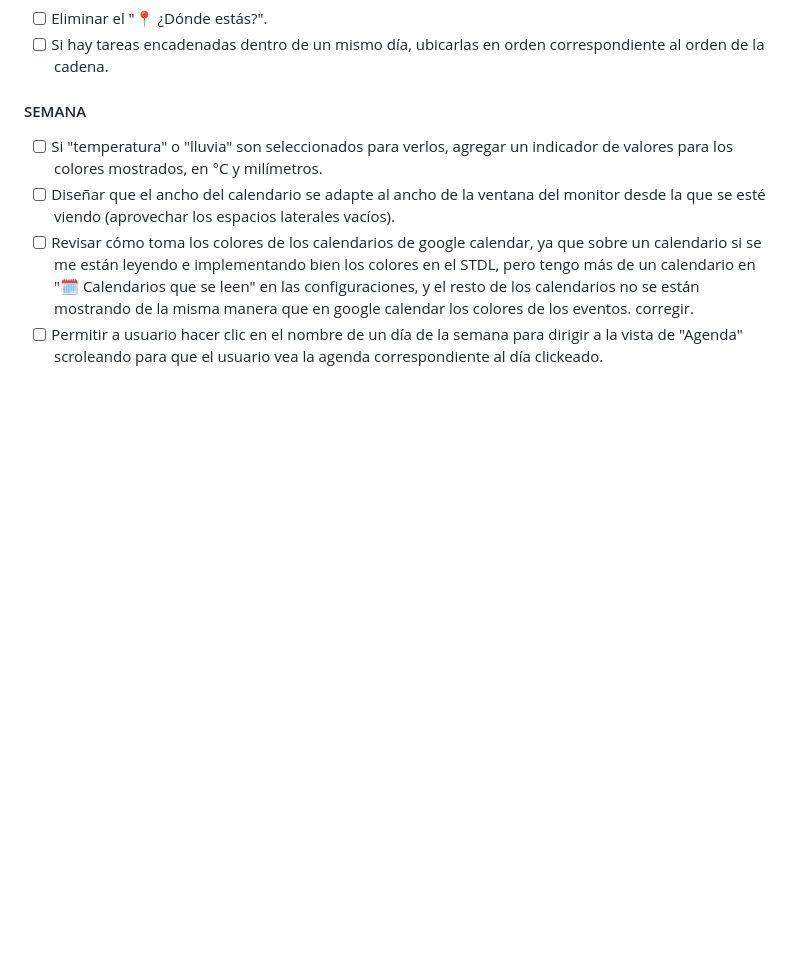
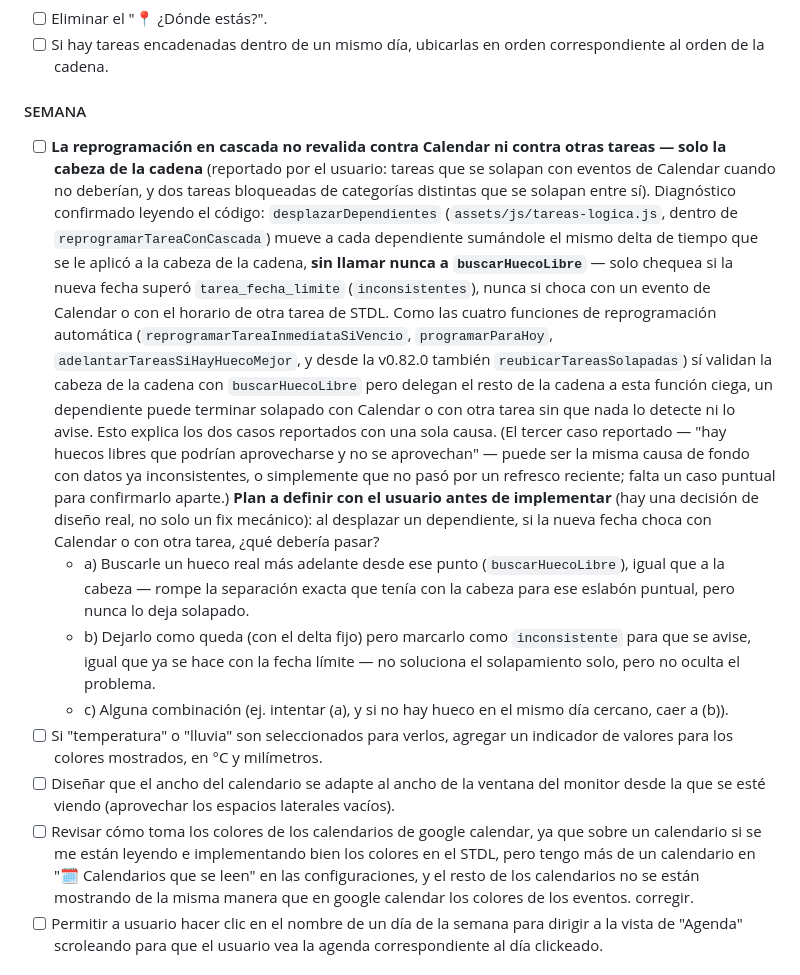
Before and after one commit to nicodiber/to-do-list, a Markdown page: BACKLOG.md, the part around the change. Drawn GitHub-style; blank space fills up the shorter version.

Commit message:
Backlog: la cascada no revalida contra Calendar ni otras tareas
Diagnostica con confirmacion en el codigo (desplazarDependientes en
tareas-logica.js nunca llama a buscarHuecoLibre) los dos casos de
solapamiento que reporto el usuario en Semana, con una sola causa de
fondo compartida. Deja la decision de diseño (que hacer al chocar) sin
implementar, a confirmar antes de tocar codigo.

Co-Authored-By: Claude Sonnet 5 <noreply@anthropic.com>

```diff
--- a/BACKLOG.md
+++ b/BACKLOG.md
@@ -38,6 +38,11 @@ Todos los pendientes. Marcar con `[x]` cuando se implemente, reubicarlo a "Reali
 - [ ] Si hay tareas encadenadas dentro de un mismo día, ubicarlas en orden correspondiente al orden de la cadena.
 
 #### SEMANA
+- [ ] **La reprogramación en cascada no revalida contra Calendar ni contra otras tareas — solo la cabeza de la cadena** (reportado por el usuario: tareas que se solapan con eventos de Calendar cuando no deberían, y dos tareas bloqueadas de categorías distintas que se solapan entre sí). Diagnóstico confirmado leyendo el código: `desplazarDependientes` (`assets/js/tareas-logica.js`, dentro de `reprogramarTareaConCascada`) mueve a cada dependiente sumándole el mismo delta de tiempo que se le aplicó a la cabeza de la cadena, **sin llamar nunca a `buscarHuecoLibre`** — solo chequea si la nueva fecha superó `tarea_fecha_limite` (`inconsistentes`), nunca si choca con un evento de Calendar o con el horario de otra tarea de STDL. Como las cuatro funciones de reprogramación automática (`reprogramarTareaInmediataSiVencio`, `programarParaHoy`, `adelantarTareasSiHayHuecoMejor`, y desde la v0.82.0 también `reubicarTareasSolapadas`) sí validan la cabeza de la cadena con `buscarHuecoLibre` pero delegan el resto de la cadena a esta función ciega, un dependiente puede terminar solapado con Calendar o con otra tarea sin que nada lo detecte ni lo avise. Esto explica los dos casos reportados con una sola causa. (El tercer caso reportado — "hay huecos libres que podrían aprovecharse y no se aprovechan" — puede ser la misma causa de fondo con datos ya inconsistentes, o simplemente que no pasó por un refresco reciente; falta un caso puntual para confirmarlo aparte.)
+  **Plan a definir con el usuario antes de implementar** (hay una decisión de diseño real, no solo un fix mecánico): al desplazar un dependiente, si la nueva fecha choca con Calendar o con otra tarea, ¿qué debería pasar?
+  - a) Buscarle un hueco real más adelante desde ese punto (`buscarHuecoLibre`), igual que a la cabeza — rompe la separación exacta que tenía con la cabeza para ese eslabón puntual, pero nunca lo deja solapado.
+  - b) Dejarlo como queda (con el delta fijo) pero marcarlo como `inconsistente` para que se avise, igual que ya se hace con la fecha límite — no soluciona el solapamiento solo, pero no oculta el problema.
+  - c) Alguna combinación (ej. intentar (a), y si no hay hueco en el mismo día cercano, caer a (b)).
 - [ ] Si "temperatura" o "lluvia" son seleccionados para verlos, agregar un indicador de valores para los colores mostrados, en °C y milímetros.
 - [ ] Diseñar que el ancho del calendario se adapte al ancho de la ventana del monitor desde la que se esté viendo (aprovechar los espacios laterales vacíos).
 - [ ] Revisar cómo toma los colores de los calendarios de google calendar, ya que sobre un calendario si se me están leyendo e implementando bien los colores en el STDL, pero tengo más de un calendario en "🗓️ Calendarios que se leen" en las configuraciones, y el resto de los calendarios no se están mostrando de la misma manera que en google calendar los colores de los eventos. corregir.
```
